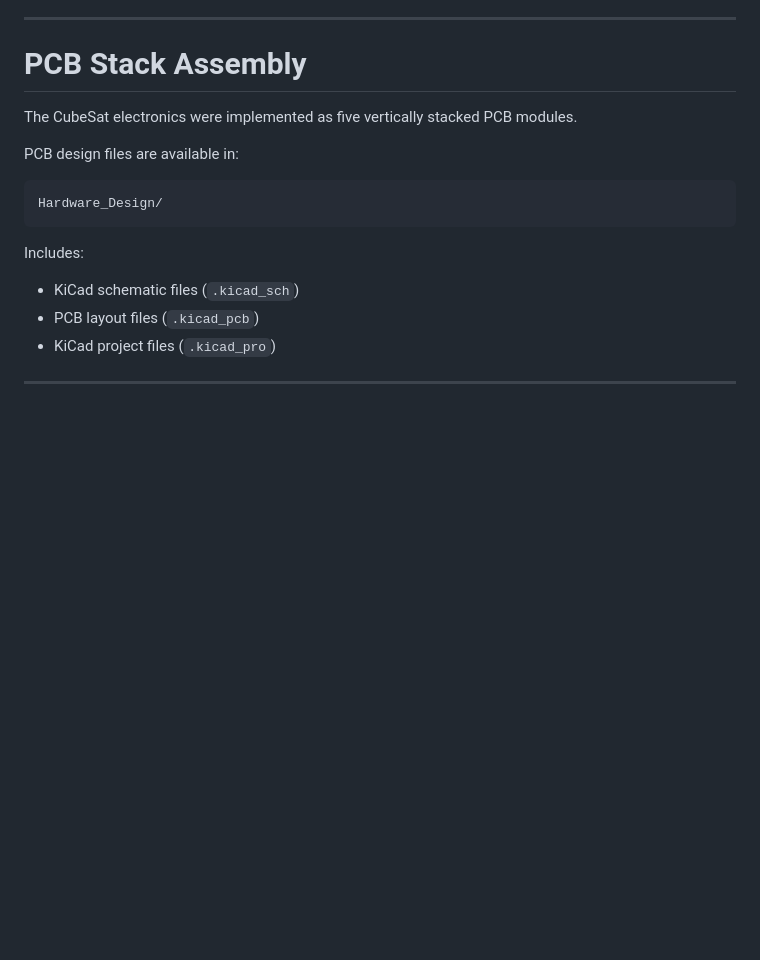
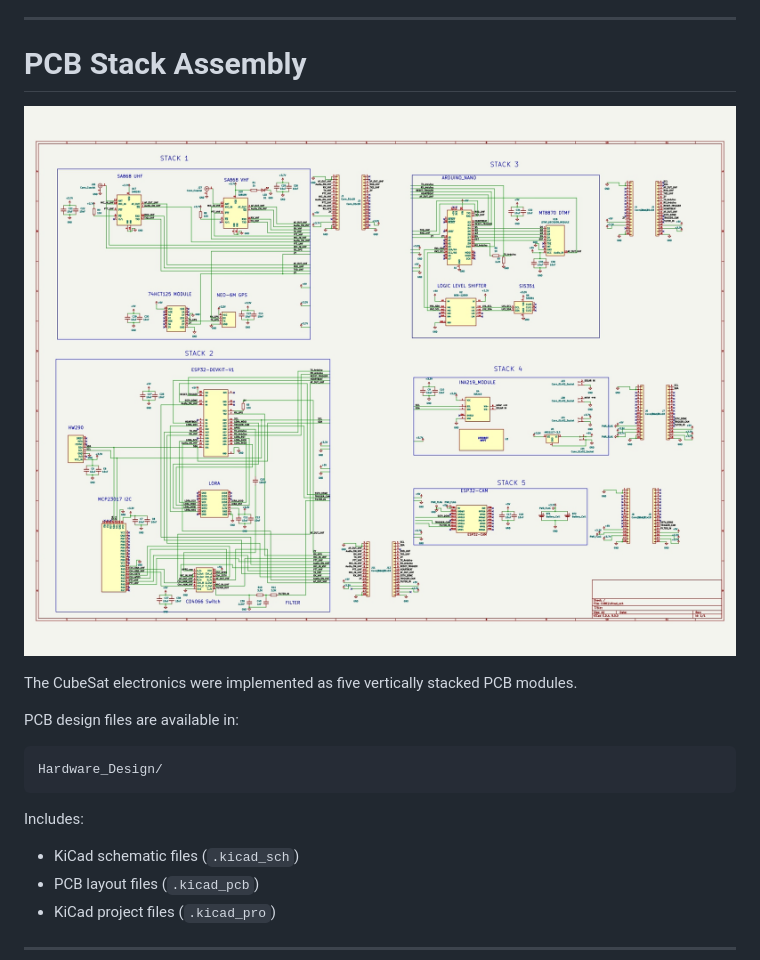
Before and after one commit to akpu/CubeSat-5Stack-Architecture, a Markdown page: README.md, the part around the change. Rendered like a GitHub page; blank space fills up the shorter version.

```diff
--- a/README.md
+++ b/README.md
@@ -42,6 +42,9 @@ Main hardware components:
 ---
 
 # PCB Stack Assembly
+
+![PCB Stack](Cubesat_Pictures/FullSchematic.jpg)
+
 
 The CubeSat electronics were implemented as five vertically stacked PCB modules.
 
```
